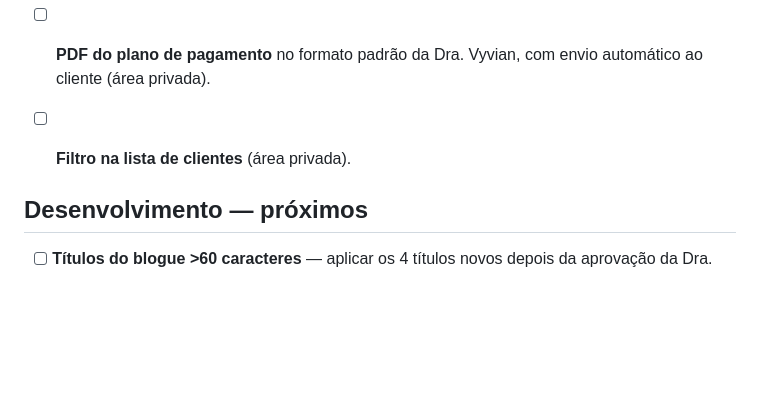
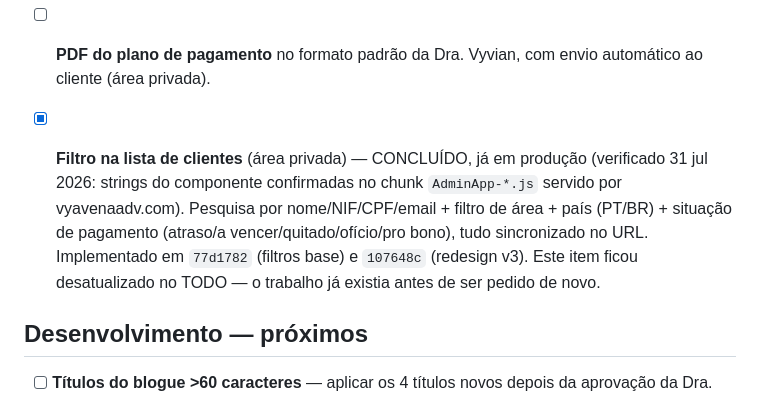
Before and after one commit to victor-level-hub/vyvian-avena-adv, a Markdown page: TODO.md, the part around the change. GitHub-like rendering; blank space fills up the shorter version.

Commit message:
TODO: marcar filtro da lista de clientes como concluído (já em produção, verificado 31 jul)

```diff
--- a/TODO.md
+++ b/TODO.md
@@ -18,7 +18,7 @@
 - [ ] **Aba Site → lista de artigos publicados** (estilo lista de temas livres): data+hora de publicação, acessos até ao momento (site_page_views), resumo curto, link direto, seta para edição, e expansor com log de alterações (nova tabela artigo_log: publicado / imagem alterada / texto alterado de→para).
 
 - [ ] **PDF do plano de pagamento** no formato padrão da Dra. Vyvian, com envio automático ao cliente (área privada).
-- [ ] **Filtro na lista de clientes** (área privada).
+- [x] **Filtro na lista de clientes** (área privada) — CONCLUÍDO, já em produção (verificado 31 jul 2026: strings do componente confirmadas no chunk `AdminApp-*.js` servido por vyavenaadv.com). Pesquisa por nome/NIF/CPF/email + filtro de área + país (PT/BR) + situação de pagamento (atraso/a vencer/quitado/ofício/pro bono), tudo sincronizado no URL. Implementado em `77d1782` (filtros base) e `107648c` (redesign v3). Este item ficou desatualizado no TODO — o trabalho já existia antes de ser pedido de novo.
 
 ## Desenvolvimento — próximos
 
```
